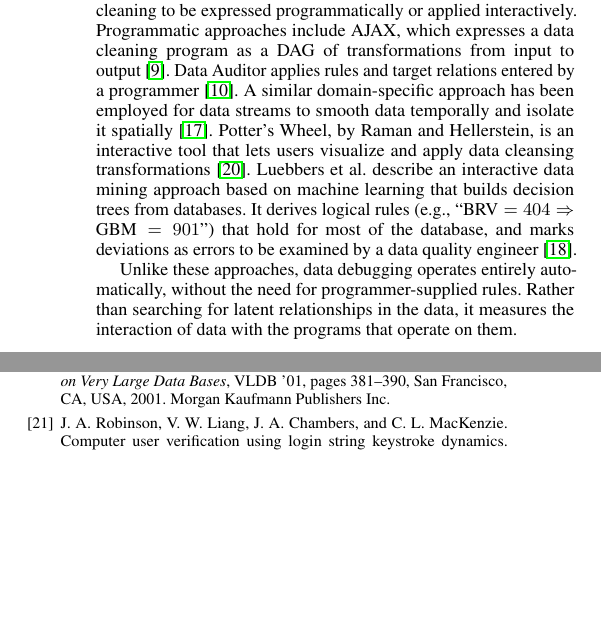
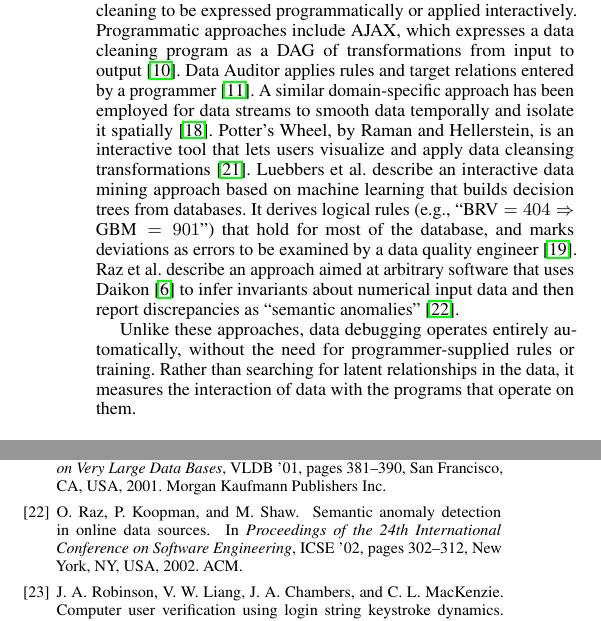
Before and after one commit to plasma-umass/DataDebug, a LaTeX paper (PLDI-2012/main.tex, which reads PLDI-2012/ref.bib, PLDI-2012/related.tex): two parts of the columns of pages 2 and 4 of 4 before the commit and two parts of the columns of pages 2 and 4 of 5 after it, joined at a grey line, cut so that both start at the same text, the shorter picture padded with empty space. Compiled offline with pdfLaTeX; a missing font is replaced by an installed copy or a similar font.

Commit message:
Added cite recommended by Shriram.

```diff
--- a/PLDI-2012/ref.bib
+++ b/PLDI-2012/ref.bib
@@ -0,0 +14,8 @@
+ title = {Semantic anomaly detection in online data sources},
+ booktitle = {Proceedings of the 24th International Conference on Software Engineering},
+ series = {ICSE '02},
+ year = {2002},
+ isbn = {1-58113-472-X},
+ location = {Orlando, Florida},
+ pages = {302--312},
+ numpages = {11},
@@ -1,3 +25,8 @@
+ publisher = {ACM},
+ address = {New York, NY, USA},
+}
+
+
 @article{sakalerrors,
   title={Errors in Building and Using Electronic Tables: Financial Consequences and Minimisation Techiques},
   author={Sakal, M. and Rakovi{\'c}, L.},
--- a/PLDI-2012/related.tex
+++ b/PLDI-2012/related.tex
@@ -33,10 +33,14 @@ learning that builds decision trees from databases. It derives logical
 rules (e.g., ``$\mbox{BRV} = 404 \Rightarrow \mbox{GBM} = 901$'') that
 hold for most of the database, and marks deviations as errors to be
 examined by a data quality
-engineer~\cite{Luebbers:2003:SDD:1315451.1315499}.
+engineer~\cite{Luebbers:2003:SDD:1315451.1315499}. Raz et al.\
+describe an approach aimed at arbitrary software that uses
+Daikon~\cite{ernst2007daikon} to infer invariants about numerical input data and then
+report discrepancies as ``semantic
+anomalies''~\cite{Raz:2002:SAD:581339.581378}.
 
 Unlike these approaches, data debugging operates entirely
-automatically, without the need for programmer-supplied rules.  Rather
+automatically, without the need for programmer-supplied rules or training.  Rather
 than searching for latent relationships in the data, it measures the
 interaction of data with the programs that operate on them.
 
```
Also changed, not shown: PLDI-2012/ref.bib (16 more changed lines).
